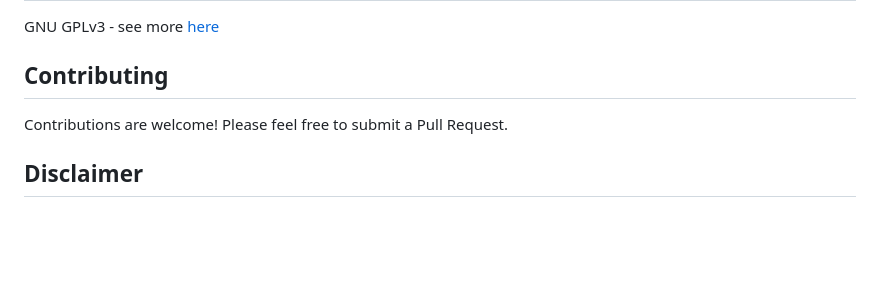
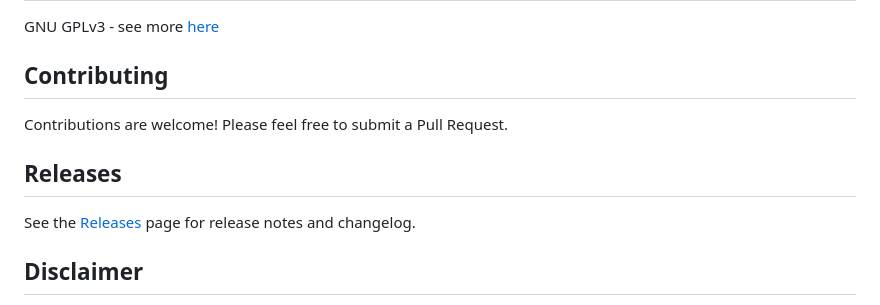
Before and after one commit to davidpelayo/spotify-playlists-to-youtube-music-importer, a Markdown page: README.md, the part around the change. Rendered like a GitHub page; blank space fills up the shorter version.

Commit message:
doc: Releases release notes

```diff
--- a/README.md
+++ b/README.md
@@ -207,6 +207,10 @@ GNU GPLv3 - see more [here](./LICENSE.md)
 
 Contributions are welcome! Please feel free to submit a Pull Request.
 
+## Releases
+
+See the [Releases](./RELEASE_NOTES.md) page for release notes and changelog.
+
 ## Disclaimer
 
 This tool is not affiliated with Spotify or YouTube. Use at your own risk. Make sure to review YouTube Data API's terms of service and quota limits before heavy usage.
```
Also changed, not shown: RELEASE_NOTES.md (added, +119 -0 lines).
